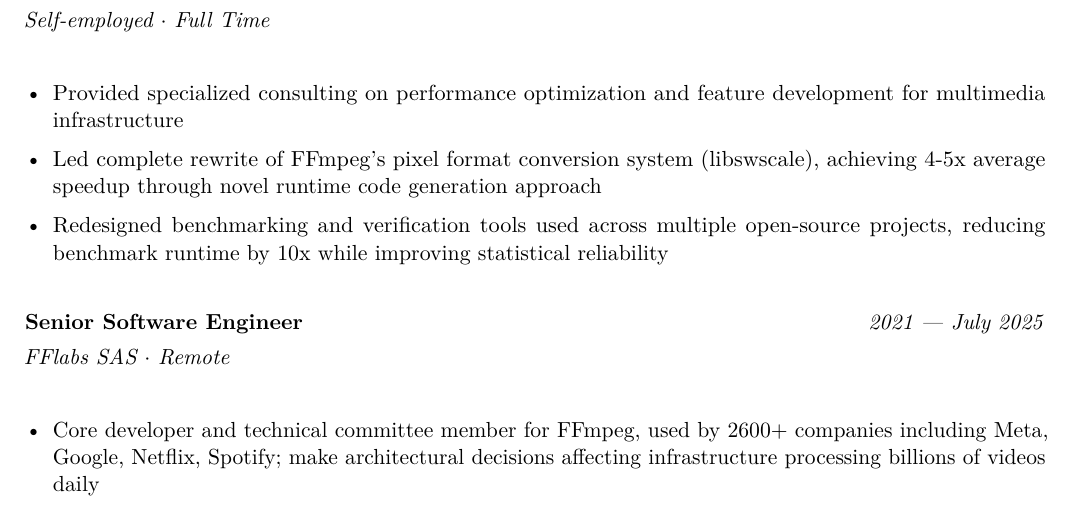
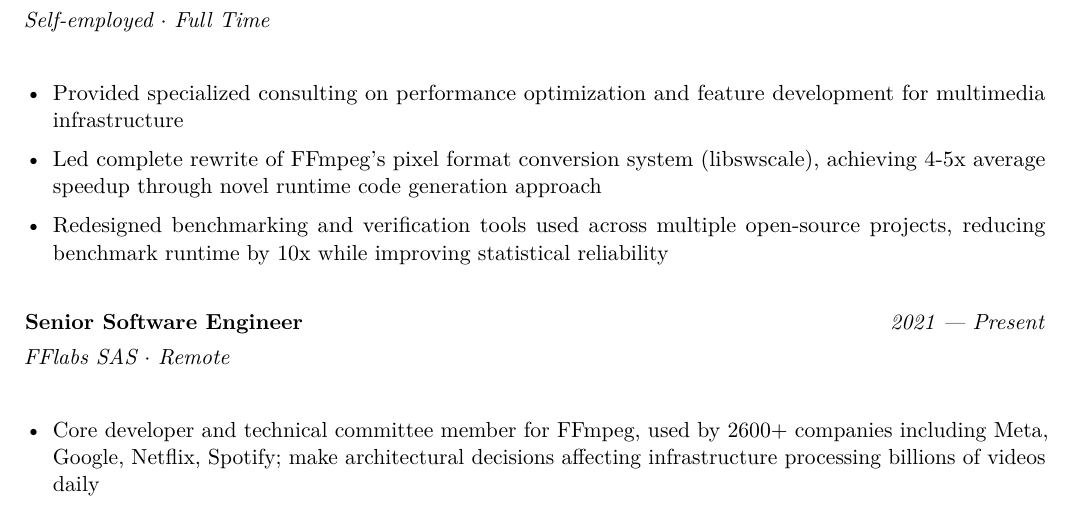
Before and after one commit to haasn/website, a LaTeX CV (pr-previews/pr-88/cv/niklas_haas_cv.tex): part of page 1 of 4, cut so that both start at the same text. Compiled offline with pdfLaTeX.

Commit message:
Deploy preview for PR 88 🛫

```diff
--- a/pr-previews/pr-88/cv/niklas_haas_cv.tex
+++ b/pr-previews/pr-88/cv/niklas_haas_cv.tex
@@ -106,7 +106,7 @@
 \end{itemize}
 }
 
-\experience{Senior Software Engineer}{2021 --- July 2025}{FFlabs SAS $\cdot$ Remote}{
+\experience{Senior Software Engineer}{2021 --- Present}{FFlabs SAS $\cdot$ Remote}{
 \begin{itemize}[leftmargin=*, itemsep=2pt]
     \item Core developer and technical committee member for FFmpeg, used by 2600+ companies including Meta, Google, Netflix, Spotify; make architectural decisions affecting infrastructure processing billions of videos daily
     \item Led redesign of core format negotiation system, enabling support for advanced codecs across the ecosystem; authored design proposals and coordinated implementation across multiple contributors
```
